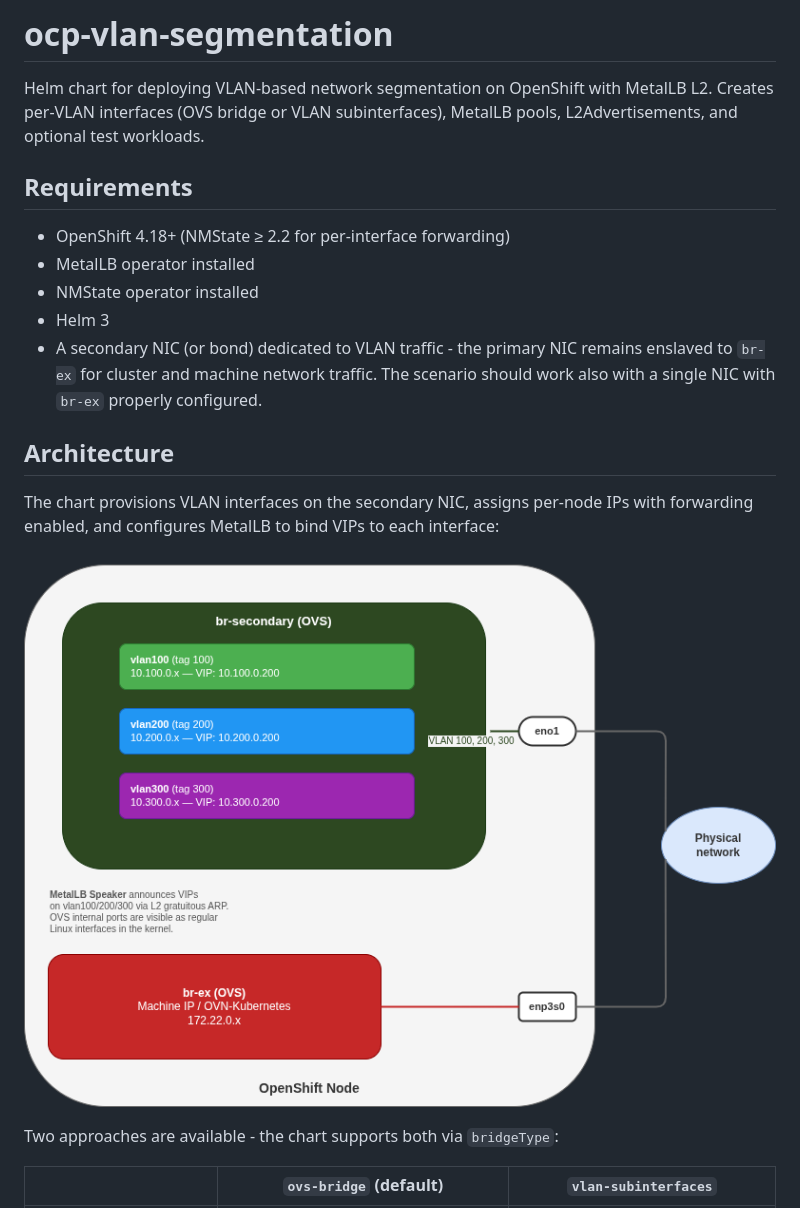
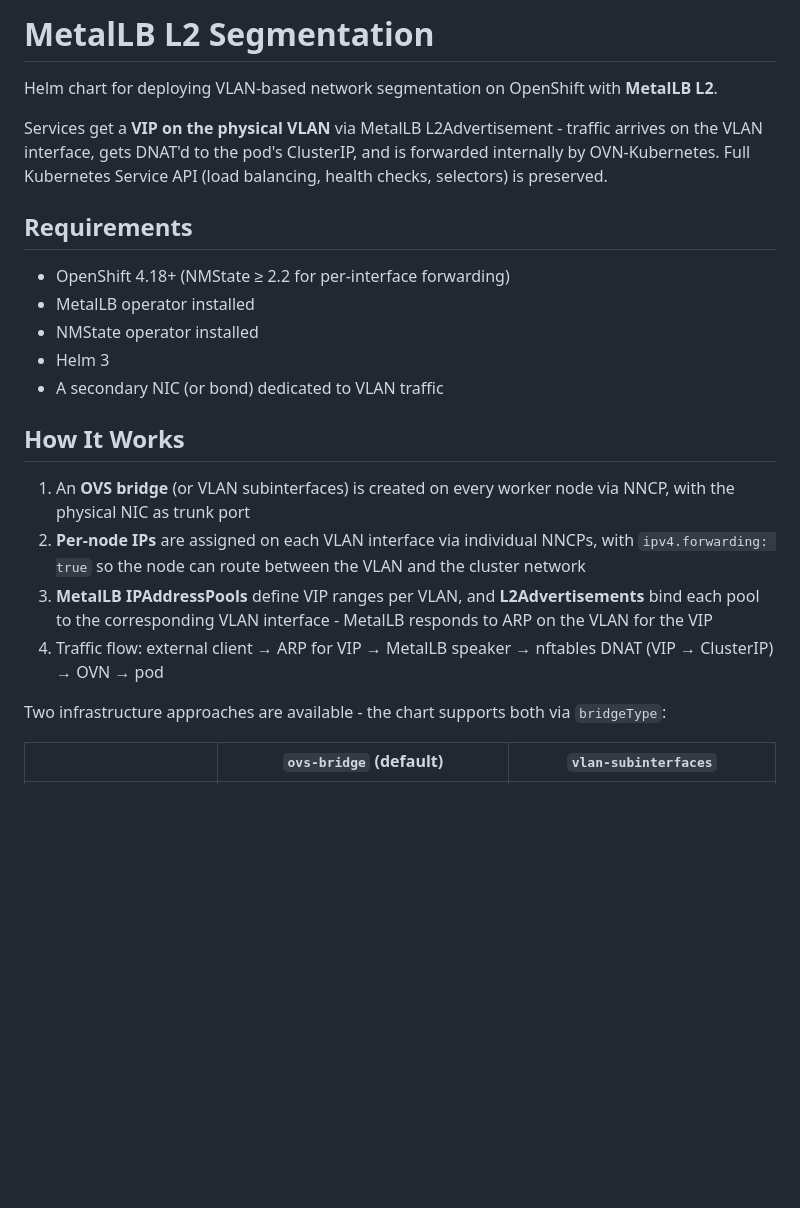
Before and after one commit to too-common-name/ocp-vlan-segmentation, a Markdown page: namespace-segmentation/README.md, the part around one of its changes. GitHub-like rendering; pictures changed too: namespace-segmentation/images/scenario.png (deleted); blank space fills up the shorter version.

Commit message:
doc: add README for all scenarios

```diff
--- a/namespace-segmentation/README.md
+++ b/namespace-segmentation/README.md
@@ -1,7 +1,8 @@
-# ocp-vlan-segmentation
+# MetalLB L2 Segmentation
 
-Helm chart for deploying VLAN-based network segmentation on OpenShift with MetalLB L2.
-Creates per-VLAN interfaces (OVS bridge or VLAN subinterfaces), MetalLB pools, L2Advertisements, and optional test workloads.
+Helm chart for deploying VLAN-based network segmentation on OpenShift with **MetalLB L2**.
+
+Services get a **VIP on the physical VLAN** via MetalLB L2Advertisement - traffic arrives on the VLAN interface, gets DNAT'd to the pod's ClusterIP, and is forwarded internally by OVN-Kubernetes. Full Kubernetes Service API (load balancing, health checks, selectors) is preserved.
 
 ## Requirements
 
@@ -9,15 +10,16 @@ Creates per-VLAN interfaces (OVS bridge or VLAN subinterfaces), MetalLB pools, L
 - MetalLB operator installed
 - NMState operator installed
 - Helm 3
-- A secondary NIC (or bond) dedicated to VLAN traffic - the primary NIC remains enslaved to `br-ex` for cluster and machine network traffic. The scenario should work also with a single NIC with `br-ex` properly configured.
+- A secondary NIC (or bond) dedicated to VLAN traffic
 
-## Architecture
+## How It Works
 
-The chart provisions VLAN interfaces on the secondary NIC, assigns per-node IPs with forwarding enabled, and configures MetalLB to bind VIPs to each interface:
+1. An **OVS bridge** (or VLAN subinterfaces) is created on every worker node via NNCP, with the physical NIC as trunk port
+2. **Per-node IPs** are assigned on each VLAN interface via individual NNCPs, with `ipv4.forwarding: true` so the node can route between the VLAN and the cluster network
+3. **MetalLB IPAddressPools** define VIP ranges per VLAN, and **L2Advertisements** bind each pool to the corresponding VLAN interface - MetalLB responds to ARP on the VLAN for the VIP
+4. Traffic flow: external client → ARP for VIP → MetalLB speaker → nftables DNAT (VIP → ClusterIP) → OVN → pod
 
-![OVS bridge with VLAN-tagged internal ports](images/scenario.png)
-
-Two approaches are available - the chart supports both via `bridgeType`:
+Two infrastructure approaches are available - the chart supports both via `bridgeType`:
 
 | | `ovs-bridge` (default) | `vlan-subinterfaces` |
 |---|---|---|
```
Also changed, not shown: other parts of namespace-segmentation/README.md (+63 -50 lines), README.md (added, +87 -0 lines), cudn-segmentation/README.md (added, +144 -0 lines), hcp-segmentation/README.md (added, +130 -0 lines), cudn-segmentation/images/architecture.png (added), hcp-segmentation/images/architecture.png (added), namespace-segmentation/images/architecture.png (added).
